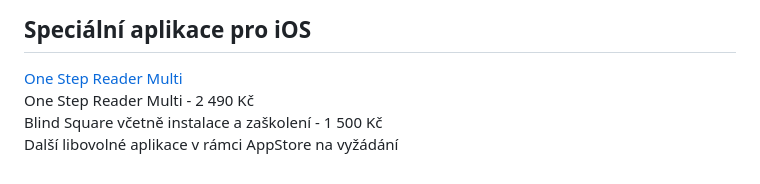
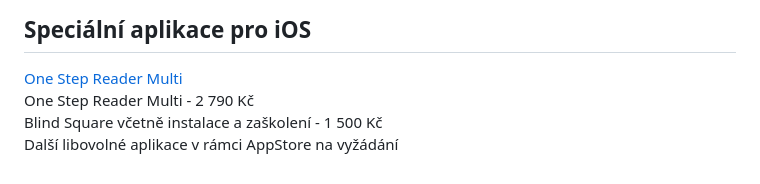
Before and after one commit to junkycoder/isymbio.cz, a Markdown page: src/cenik-produktu.md, the part around the change. Rendered like a GitHub page.

```diff
--- a/src/cenik-produktu.md
+++ b/src/cenik-produktu.md
@@ -133,6 +133,6 @@ Každý další hlas Kobaspeech 4 - 1 300 Kč
 
 
 [One Step Reader Multi](/clanky/onestep-reader-multi/)
-One Step Reader Multi - 2 490 Kč
+One Step Reader Multi - 2 790 Kč
 Blind Square včetně instalace a zaškolení - 1 500 Kč
 Další libovolné aplikace v rámci AppStore na vyžádání
```
Also changed, not shown: src/clanky/multifunkcni-elektronicka-komunikacni-pomucka.md (+4 -3 lines).
